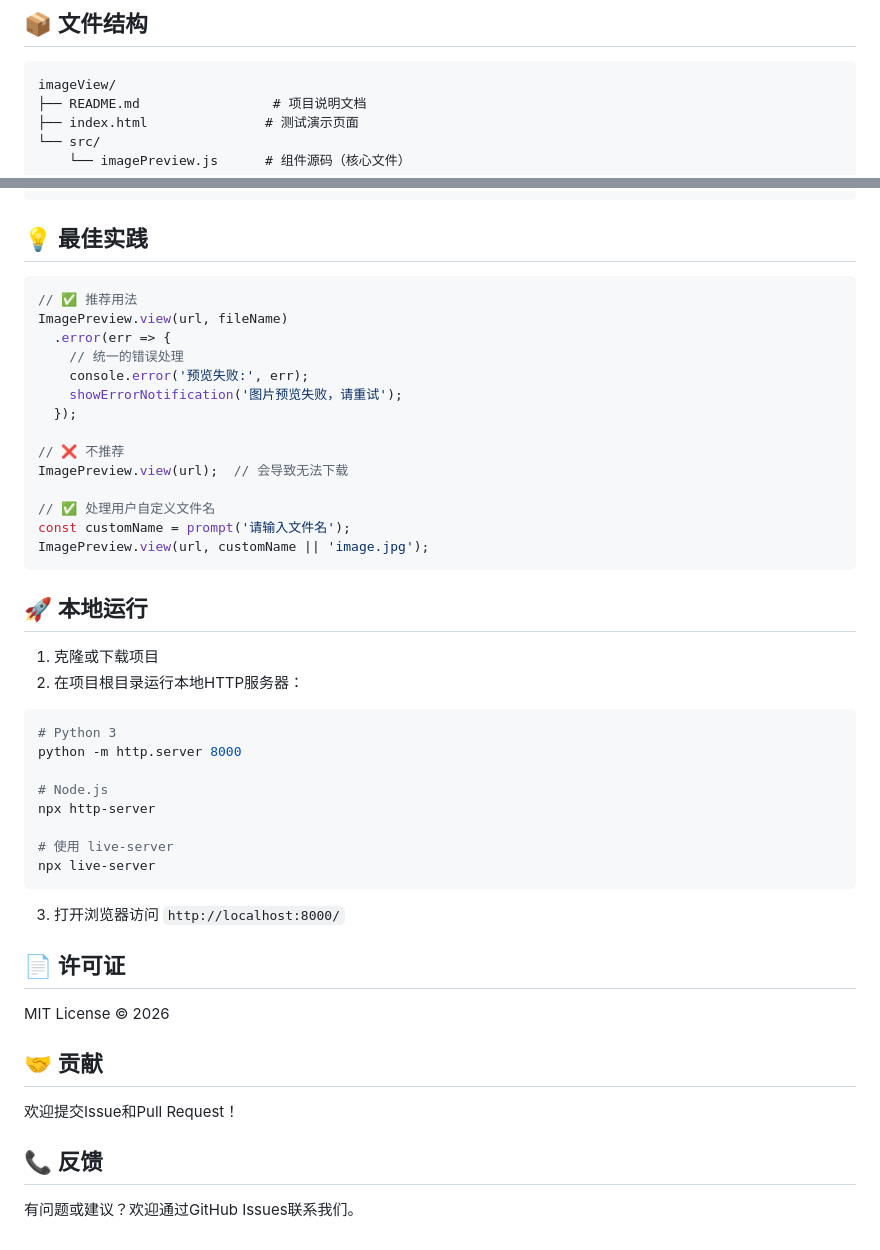
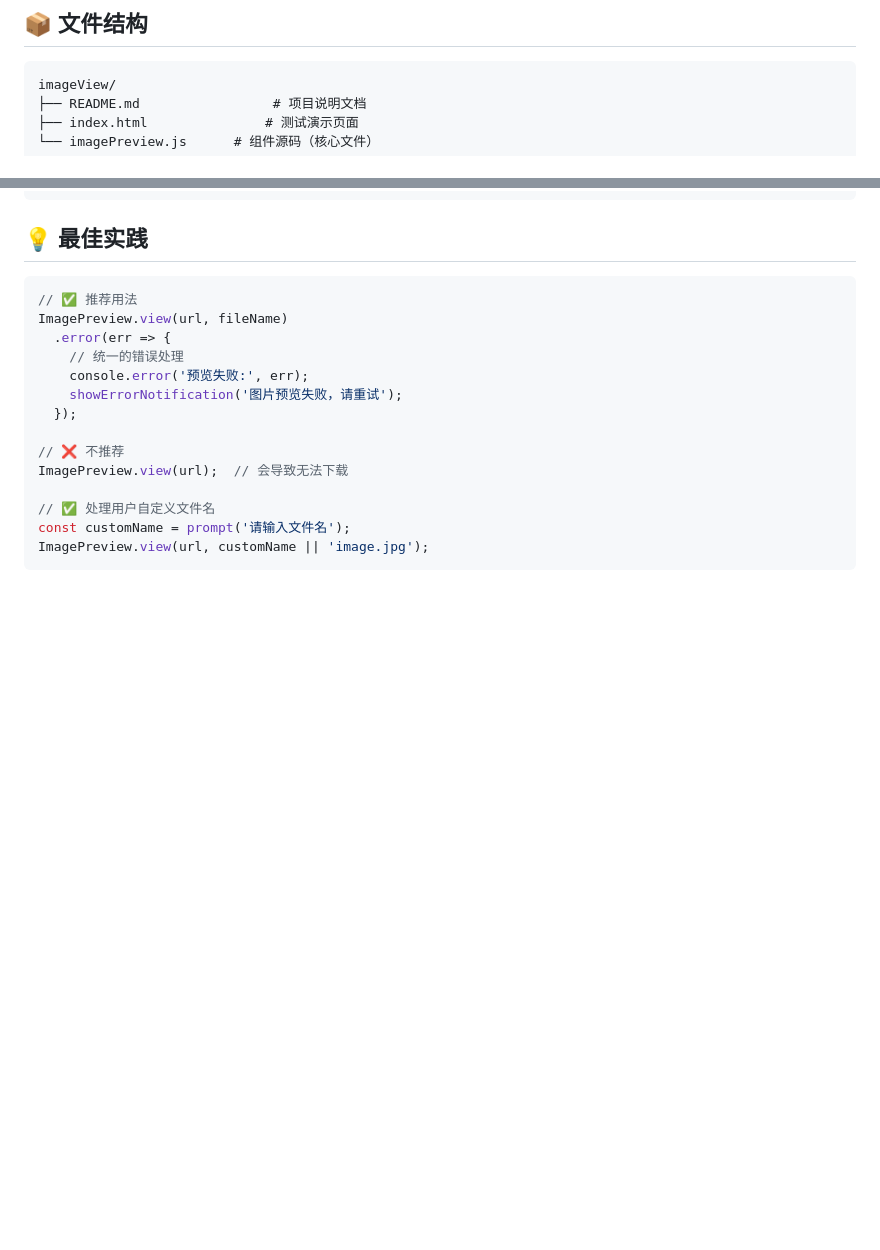
Before and after one commit to xqcfbro99-byte/imagePreview, a Markdown page: README.md, 2 parts joined by grey strips. GitHub-like rendering; blank space fills up the shorter version.

Commit message:
Update README.md
更改描述

````diff
--- a/README.md
+++ b/README.md
@@ -189,8 +189,7 @@ ImagePreview.view(url, fileName)
 imageView/
 ├── README.md                 # 项目说明文档
 ├── index.html               # 测试演示页面
-└── src/
-    └── imagePreview.js      # 组件源码（核心文件）
+└── imagePreview.js      # 组件源码（核心文件）
 ```
 
 ## 💡 最佳实践
@@ -211,33 +210,3 @@ ImagePreview.view(url);  // 会导致无法下载
 const customName = prompt('请输入文件名');
 ImagePreview.view(url, customName || 'image.jpg');
 ```
-
-## 🚀 本地运行
-
-1. 克隆或下载项目
-2. 在项目根目录运行本地HTTP服务器：
-
-```bash
-# Python 3
-python -m http.server 8000
-
-# Node.js
-npx http-server
-
-# 使用 live-server
-npx live-server
-```
-
-3. 打开浏览器访问 `http://localhost:8000/`
-
-## 📄 许可证
-
-MIT License © 2026
-
-## 🤝 贡献
-
-欢迎提交Issue和Pull Request！
-
-## 📞 反馈
-
-有问题或建议？欢迎通过GitHub Issues联系我们。
````
